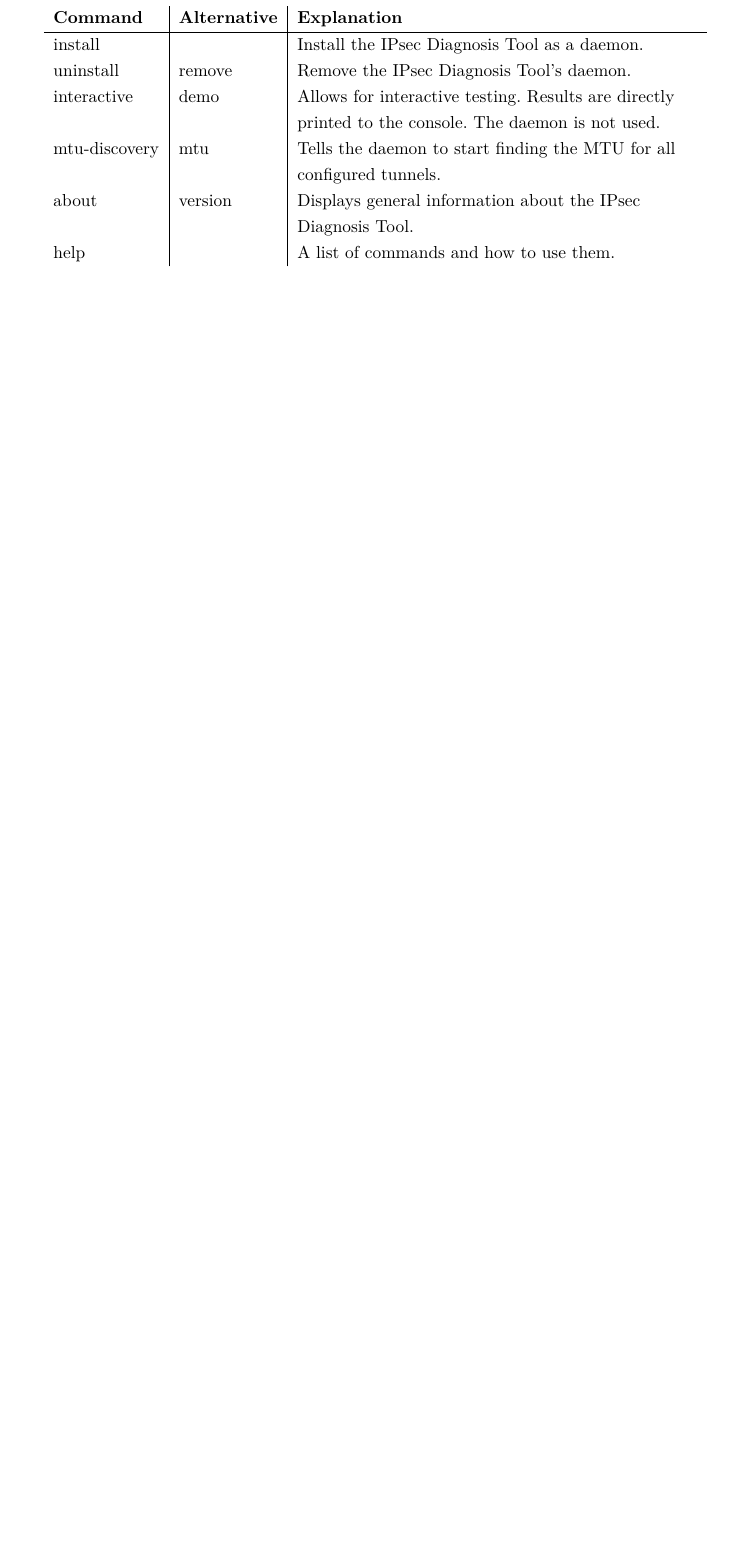
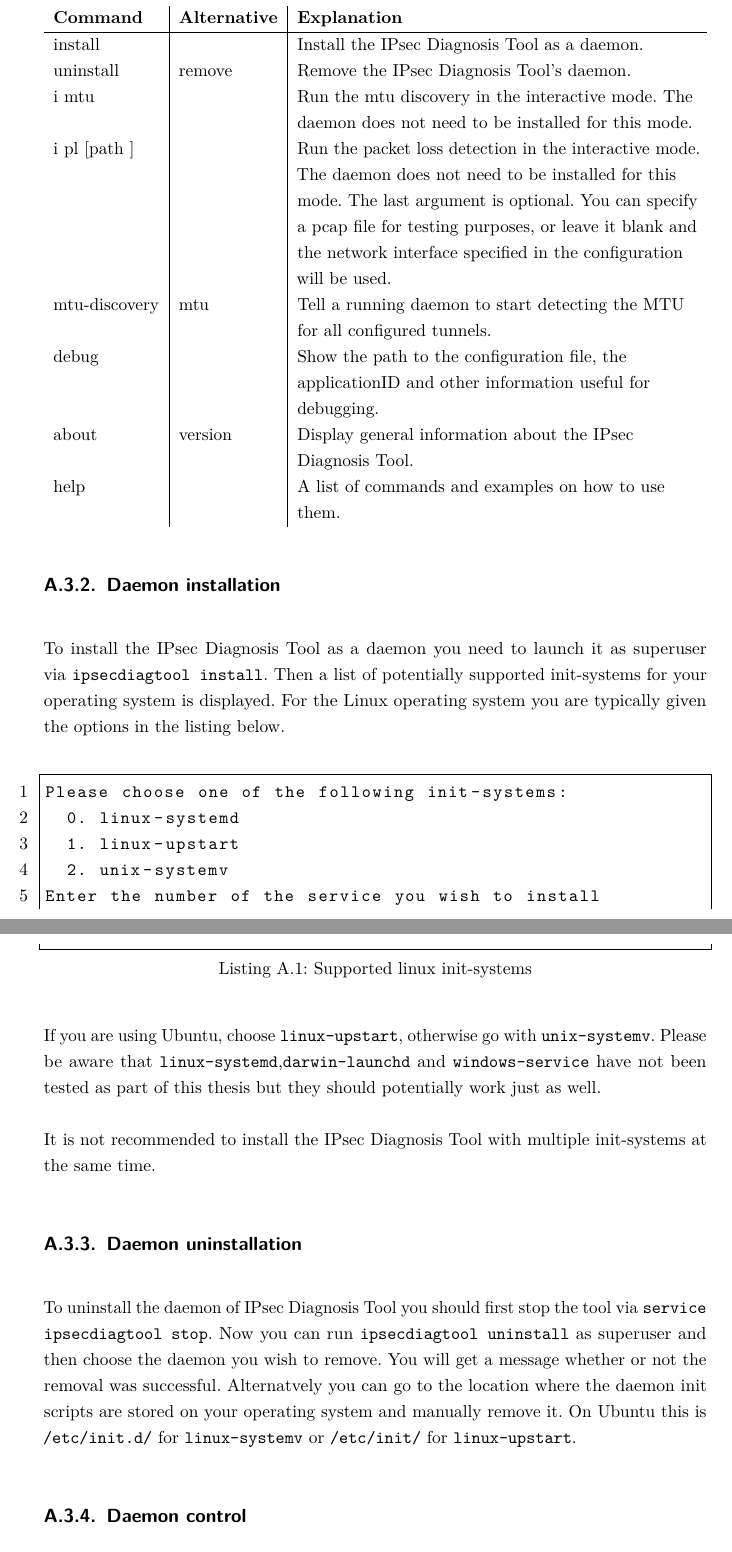
Before and after one commit to ipsecdiagtool/Documentation, a LaTeX thesis (index_sa.tex, which reads appendix/usermanual.tex): part of page 56 of 71 before the commit and two parts of pages 56 and 57 of 72 after it, the two joined at a grey line, cut so that both start at the same text, the shorter picture padded with empty space. Compiled offline with pdfLaTeX.

Commit message:
Tabelle mit Commands aktualisiert. Daemon installation, removal & control Abschnitte hinzugefügt.

```diff
--- a/appendix/usermanual.tex
+++ b/appendix/usermanual.tex
@@ -72,8 +73,30 @@
 \hline
 install &  & Install the \entool{} as a daemon.\\
 uninstall & remove & Remove the \entool{}'s daemon.\\
-interactive & demo & Allows for interactive testing. Results are directly printed to the console. The daemon is not used. \\
-mtu-discovery & mtu & Tells the daemon to start finding the MTU for all configured tunnels. \\
-about & version & Displays general information about the \entool{}. \\
-help & & A list of commands and how to use them.
+i mtu &  & Run the mtu discovery in the interactive mode. The daemon does not need to be installed for this mode.\\
+i pl [path ]&  & Run the packet loss detection in the interactive mode. The daemon does not need to be installed for this mode. The last argument is optional. You can specify a pcap file for testing purposes, or leave it blank and the network interface specified in the configuration will be used.\\
+mtu-discovery & mtu & Tell a running daemon to start detecting the MTU for all configured tunnels. \\
+debug &  & Show the path to the configuration file, the applicationID and other information useful for debugging.\\
+about & version & Display general information about the \entool{}. \\
+help & & A list of commands and examples on how to use them.
 \end{tabularx}
+
+\subsection{Daemon installation}
+To install the \entool{} as a daemon you need to launch it as superuser via \code{ipsecdiagtool install}. Then a list of potentially supported init-systems for your operating system is displayed. For the Linux operating system you are typically given the options in the listing below.
+
+\begin{lstlisting}[language=bash, caption=Supported linux init-systems]
+Please choose one of the following init-systems:
+  0. linux-systemd
+  1. linux-upstart
+  2. unix-systemv
+Enter the number of the service you wish to install
+\end{lstlisting}
+
+If you are using Ubuntu, choose \code{linux-upstart}, otherwise go with \code{unix-systemv}. Please be aware that \code{linux-systemd},\code{darwin-launchd} and \code{windows-service} have not been tested as part of this thesis but they should potentially work just as well.
+
+It is not recommended to install the \entool{} with multiple init-systems at the same time.
+
+\subsection{Daemon uninstallation}
+To uninstall the daemon of \entool{} you should first stop the tool via \code{service ipsecdiagtool stop}. Now you can run \code{ipsecdiagtool uninstall} as superuser and then choose the daemon you wish to remove. You will get a message whether or not the removal was successful. Alternatvely you can go to the location where the daemon init scripts are stored on your operating system and manually remove it. On Ubuntu this is \code{/etc/init.d/} for \code{linux-systemv} or \code{/etc/init/} for \code{linux-upstart}.
+
+\subsection{Daemon control}
```
Also changed, not shown: appendix/usermanual.tex (12 more changed lines).
